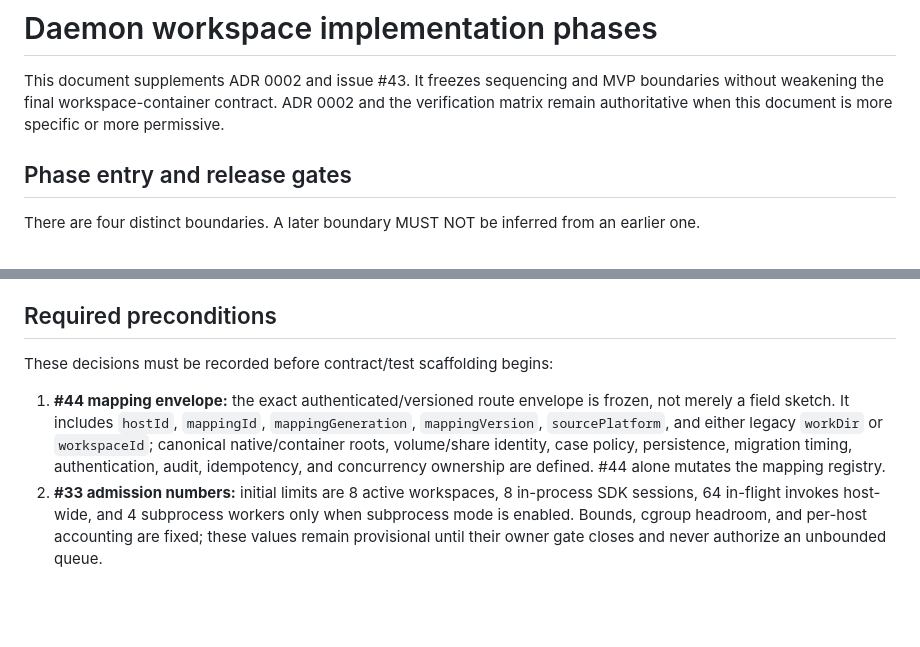
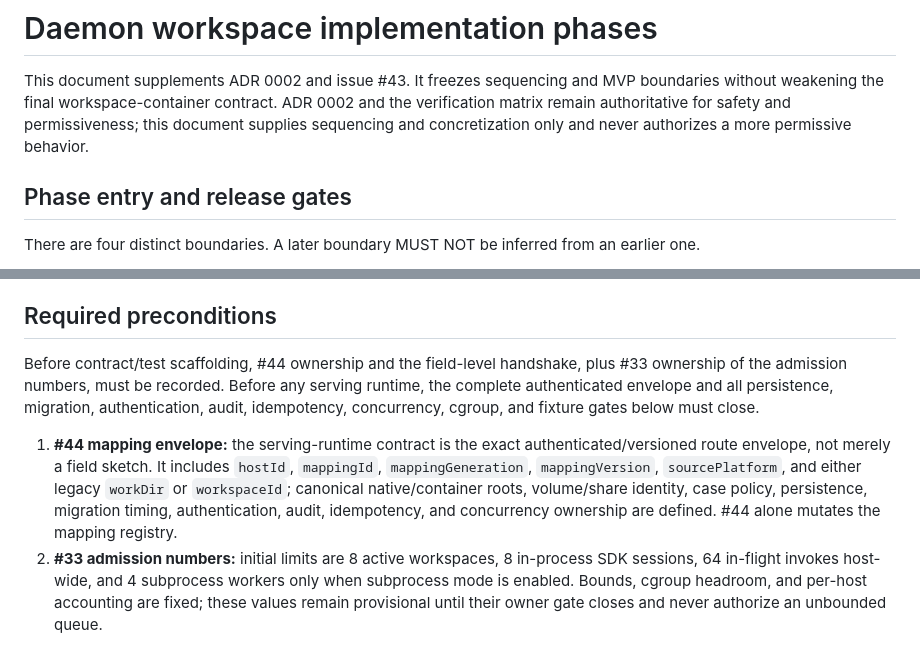
Before and after one commit to kogangdon/gjc-remote, a Markdown page: docs/daemon-workspace-implementation-phases.md, 2 parts joined by grey strips. GitHub-like rendering; blank space fills up the shorter version.

```diff
--- a/docs/daemon-workspace-implementation-phases.md
+++ b/docs/daemon-workspace-implementation-phases.md
@@ -2,7 +2,8 @@
 
 This document supplements ADR 0002 and issue #43. It freezes sequencing and MVP boundaries
 without weakening the final workspace-container contract. ADR 0002 and the verification matrix
-remain authoritative when this document is more specific or more permissive.
+remain authoritative for safety and permissiveness; this document supplies sequencing and
+concretization only and never authorizes a more permissive behavior.
 
 ## Phase entry and release gates
 
@@ -22,13 +23,16 @@ required before serving runtime implementation.
 
 ## Required preconditions
 
-These decisions must be recorded before contract/test scaffolding begins:
-
-1. **#44 mapping envelope:** the exact authenticated/versioned route envelope is frozen, not merely
-   a field sketch. It includes `hostId`, `mappingId`, `mappingGeneration`, `mappingVersion`,
-   `sourcePlatform`, and either legacy `workDir` or `workspaceId`; canonical native/container roots,
-   volume/share identity, case policy, persistence, migration timing, authentication, audit,
-   idempotency, and concurrency ownership are defined. #44 alone mutates the mapping registry.
+Before contract/test scaffolding, #44 ownership and the field-level handshake, plus #33 ownership
+of the admission numbers, must be recorded. Before any serving runtime, the complete authenticated
+envelope and all persistence, migration, authentication, audit, idempotency, concurrency, cgroup,
+and fixture gates below must close.
+1. **#44 mapping envelope:** the serving-runtime contract is the exact authenticated/versioned route
+   envelope, not merely a field sketch. It includes `hostId`, `mappingId`, `mappingGeneration`,
+   `mappingVersion`, `sourcePlatform`, and either legacy `workDir` or `workspaceId`; canonical
+   native/container roots, volume/share identity, case policy, persistence, migration timing,
+   authentication, audit, idempotency, and concurrency ownership are defined. #44 alone mutates
+   the mapping registry.
 2. **#33 admission numbers:** initial limits are 8 active workspaces, 8 in-process SDK sessions,
    64 in-flight invokes host-wide, and 4 subprocess workers only when subprocess mode is enabled.
    Bounds, cgroup headroom, and per-host accounting are fixed; these values remain provisional until
```
Also changed, not shown: README.md (+6 -0 lines).
